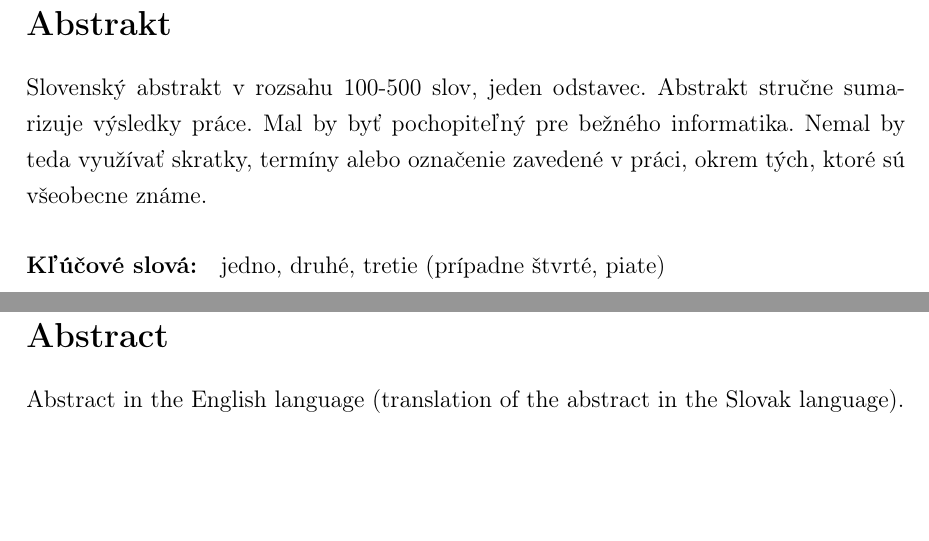
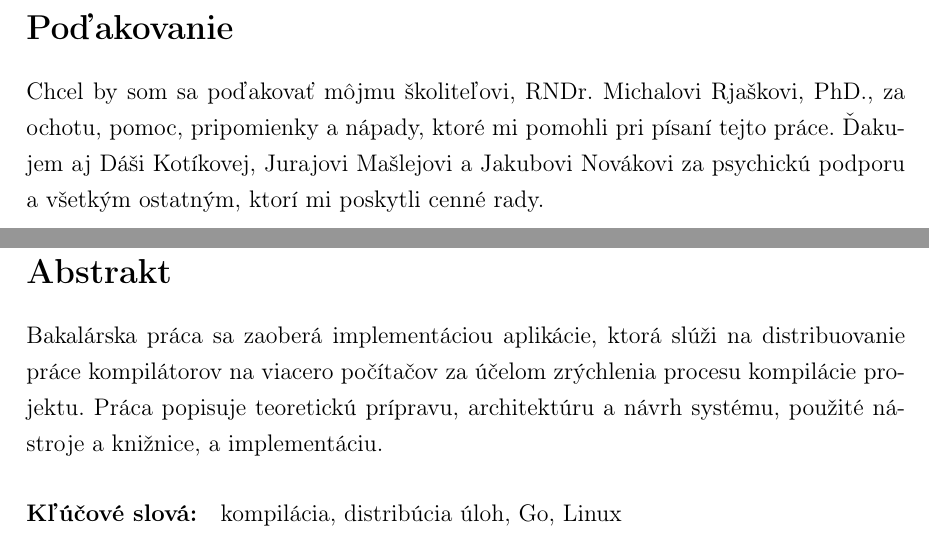
Before and after one commit to pepol/thesis, a LaTeX thesis (main.tex): two parts of pages 4 and 5 of 47 before the commit and two parts of pages 4 and 5 of 48 after it, joined at a grey line, cut at the place of the change, the shorter picture padded with empty space. Compiled offline with pdfLaTeX.

Commit message:
main: add abstract and thank you note
Signed-off-by: Peter Polacik <pepol@imterra.com>

```diff
--- a/main.tex
+++ b/main.tex
@@ -121,10 +121,14 @@ Fakulta matematiky, fyziky a informatiky
 %% -------------------
 %%   Poďakovanie - nepovinné
 %% -------------------
-%\newpage
-%\vfill
-%{\bf Poďakovanie:}
-%
+\newpage
+\section*{Poďakovanie}
+
+Chcel by som sa poďakovať môjmu školiteľovi, RNDr. Michalovi Rjaškovi, PhD., za ochotu,
+pomoc, pripomienky a nápady, ktoré mi pomohli pri písaní tejto práce. Ďakujem aj
+Dáši Kotíkovej, Jurajovi Mašlejovi a Jakubovi Novákovi za psychickú podporu a všetkým
+ostatným, ktorí mi poskytli cenné rady.
+
 %% --- Koniec poďakovania
 
 % -------------------
@@ -133,13 +137,12 @@ Fakulta matematiky, fyziky a informatiky
 \newpage
 \section*{Abstrakt}
 
+Bakalárska práca sa zaoberá implementáciou aplikácie, ktorá slúži na distribuovanie
+práce kompilátorov na viacero počítačov za účelom zrýchlenia procesu kompilácie
+projektu. Práca popisuje teoretickú prípravu, architektúru a návrh systému, použité
+nástroje a knižnice, a implementáciu.
 
-Slovenský abstrakt v rozsahu 100-500 slov, jeden odstavec. Abstrakt
-stručne sumarizuje výsledky práce. Mal by byť pochopiteľný pre bežného
-informatika. Nemal by teda využívať skratky, termíny alebo označenie
-zavedené v práci, okrem tých, ktoré sú všeobecne známe.
-
-\paragraph*{Kľúčové slová:} jedno, druhé, tretie (prípadne štvrté, piate)
+\paragraph*{Kľúčové slová:} kompilácia, distribúcia úloh, Go, Linux
 % --- Koniec Abstrakt - Slovensky
 
 
@@ -149,5 +152,3 @@ zavedené v práci, okrem tých, ktoré sú všeobecne známe.
 \newpage
 \section*{Abstract}
 
-Abstract in the English language (translation of the abstract in the
-Slovak language).
@@ -156,4 +160,4 @@ Slovak language).
-\paragraph*{Keywords:}
+\paragraph*{Keywords:} compilation, workload distribution, Go, Linux
 
 % --- Koniec Abstrakt - Anglicky
 
```
Also changed, not shown: main.tex (5 more changed lines).
